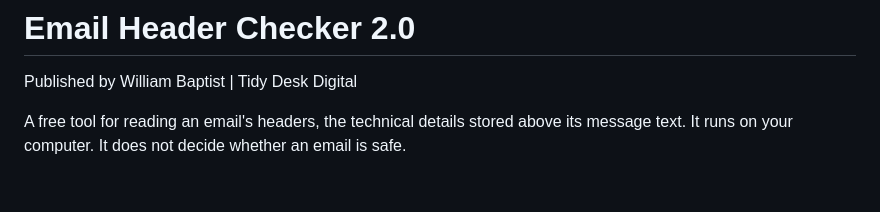
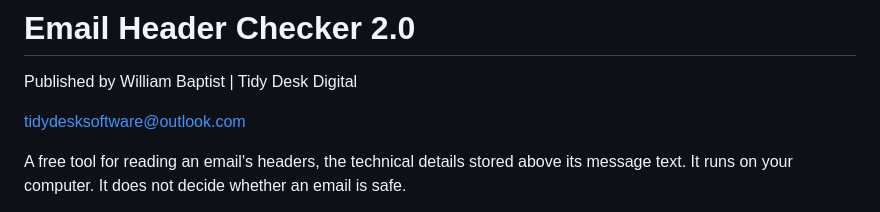
Before and after one commit to BaptistSec/email-header-checker, a Markdown page: README.md, the part around the change. Rendered like a GitHub page; blank space fills up the shorter version.

Commit message:
Add contact line
Added contact email for support inquiries.

```diff
--- a/README.md
+++ b/README.md
@@ -1,6 +1,8 @@
 # Email Header Checker 2.0
 
 Published by William Baptist | Tidy Desk Digital
+
+[tidydesksoftware@outlook.com](mailto:tidydesksoftware@outlook.com)
 
 A free tool for reading an email's headers, the technical details stored above its message text. It runs on your computer. It does not decide whether an email is safe.
 
```
